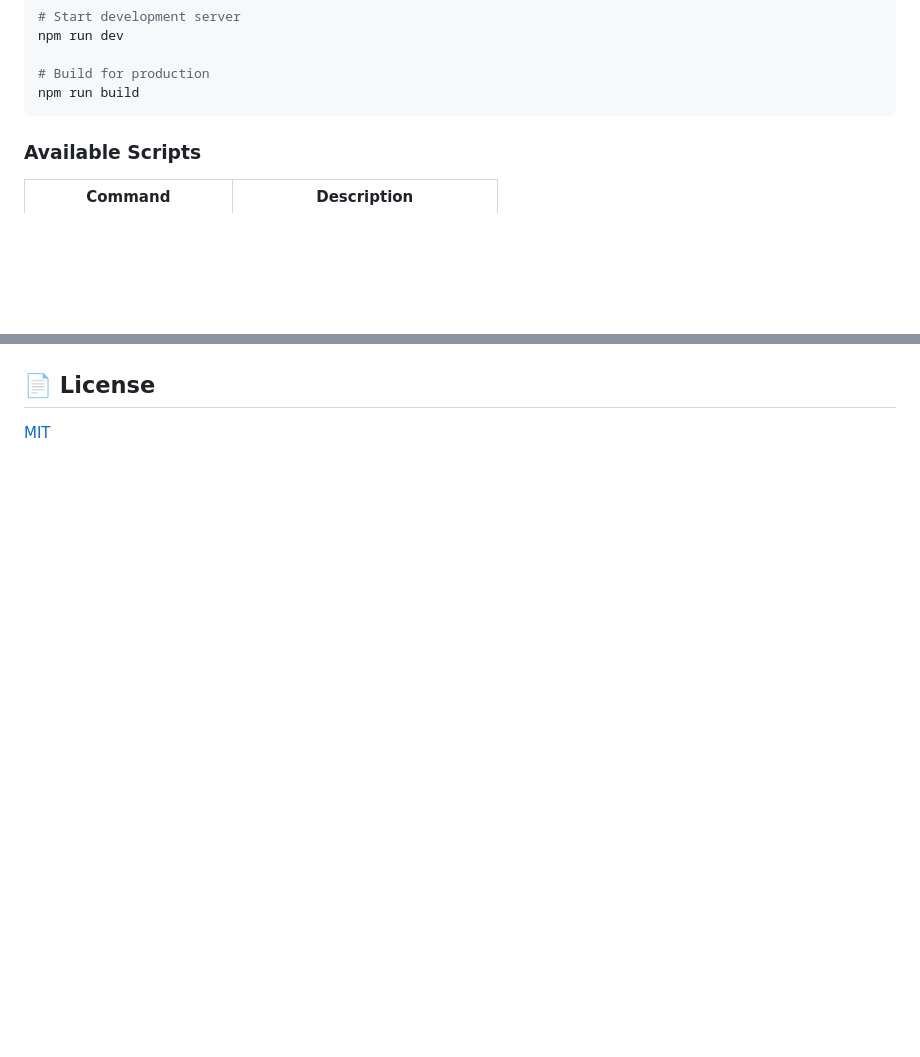
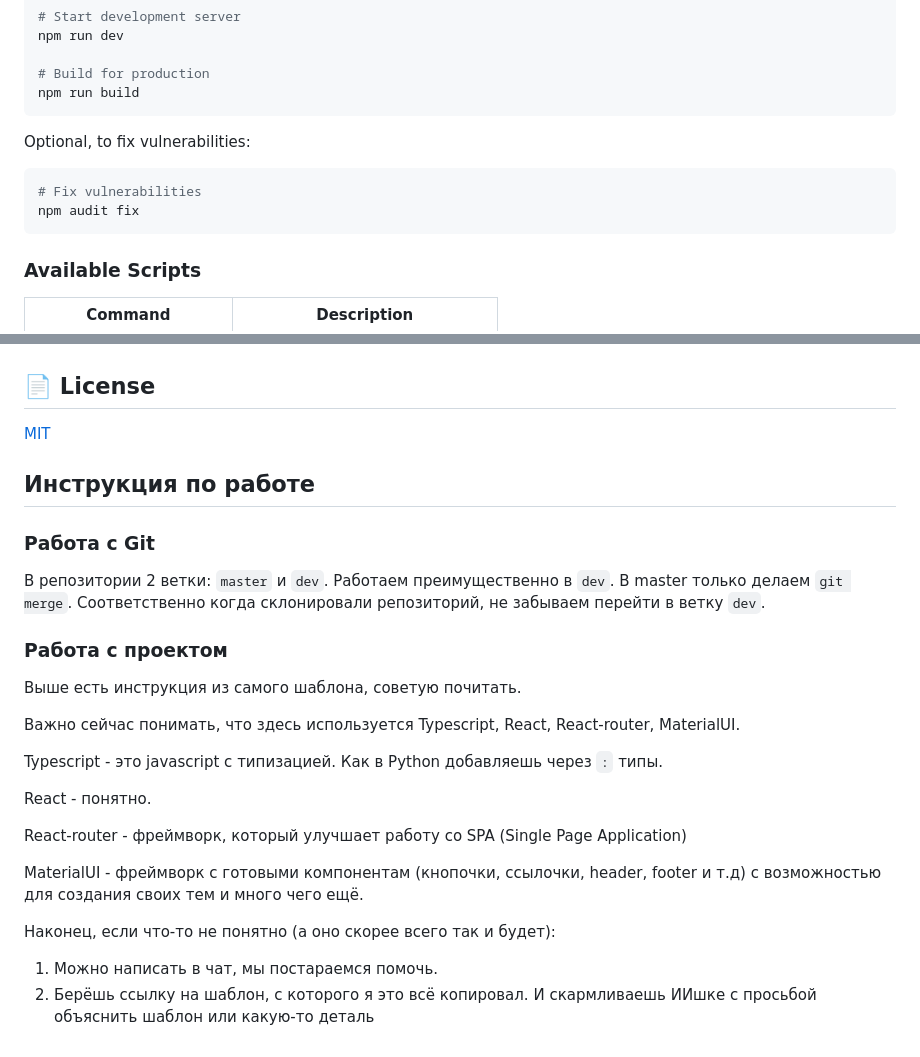
Before and after one commit to IKIT-Command-Project-VAD/shoppingList-client-browser, a Markdown page: README.md, 2 parts joined by grey strips. GitHub-like rendering; blank space fills up the shorter version.

````diff
--- a/README.md
+++ b/README.md
@@ -58,6 +58,12 @@ npm run dev
 
 # Build for production
 npm run build
+```
+
+Optional, to fix vulnerabilities:
+```bash
+# Fix vulnerabilities
+npm audit fix
 ```
 
 ### Available Scripts
@@ -241,3 +247,28 @@ Check out the [live demo](https://react-pwa.surenatoyan.com/)
 ## 📄 License
 
 [MIT](./LICENSE)
+
+## Инструкция по работе
+
+### Работа с Git
+
+В репозитории 2 ветки: `master` и `dev`. Работаем преимущественно в `dev`. В master только делаем `git merge`.
+Соответственно когда склонировали репозиторий, не забываем перейти в ветку `dev`.
+
+### Работа с проектом
+
+Выше есть инструкция из самого шаблона, советую почитать.
+
+Важно сейчас понимать, что здесь используется Typescript, React, React-router, MaterialUI.
+
+Typescript - это javascript с типизацией. Как в Python добавляешь через `:` типы.
+
+React - понятно.
+
+React-router - фреймворк, который улучшает работу со SPA (Single Page Application)
+
+MaterialUI - фреймворк с готовыми компонентам (кнопочки, ссылочки, header, footer и т.д) с возможностью для создания своих тем и много чего ещё.
+
+Наконец, если что-то не понятно (а оно скорее всего так и будет):
+1. Можно написать в чат, мы постараемся помочь.
+2. Берёшь ссылку на шаблон, с которого я это всё копировал. И скармливаешь ИИшке с просьбой объяснить шаблон или какую-то деталь
````
